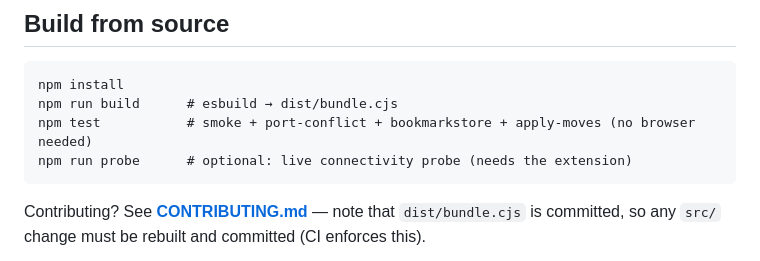
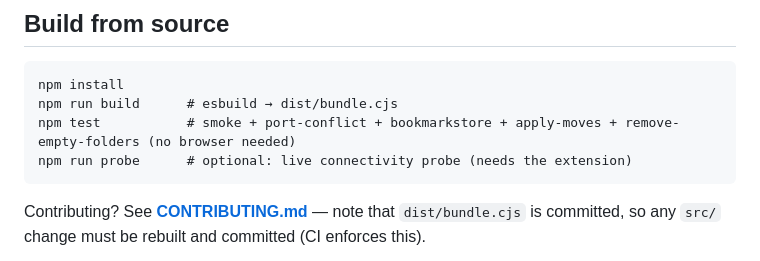
Before and after one commit to JoshuaRamirez/chrome-bookmarks-mcp, a Markdown page: README.md, the part around the change. Drawn GitHub-style.

````diff
--- a/README.md
+++ b/README.md
@@ -125,7 +125,7 @@ need to reload it — just make sure Chrome is running.
 ```
 npm install
 npm run build      # esbuild → dist/bundle.cjs
-npm test           # smoke + port-conflict + bookmarkstore + apply-moves (no browser needed)
+npm test           # smoke + port-conflict + bookmarkstore + apply-moves + remove-empty-folders (no browser needed)
 npm run probe      # optional: live connectivity probe (needs the extension)
 ```
 
````
Also changed, not shown: CONTRIBUTING.md (+3 -2 lines).
